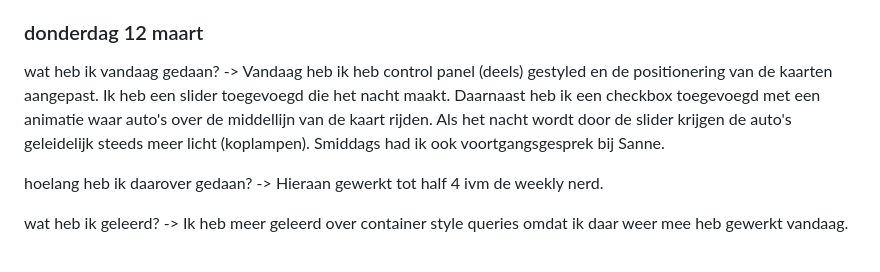
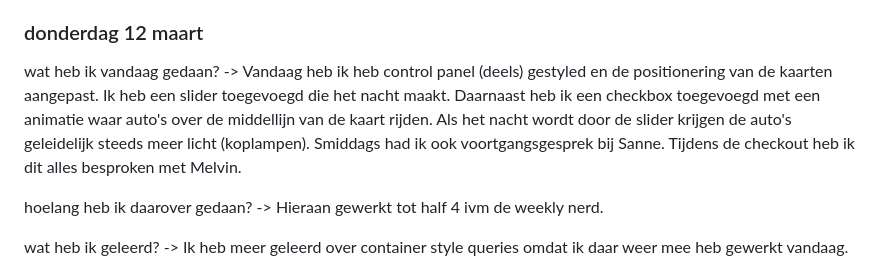
Before and after one commit to jeppedewilde/control-panel, a Markdown page: README.md, the part around the change. Rendered like a GitHub page.

Commit message:
Update README with today's progress and discussions
Added details about discussions during checkout and updated progress on styling and positioning.

```diff
--- a/README.md
+++ b/README.md
@@ -85,7 +85,7 @@ wat ga ik de volgende keer doen? -> Morgen ga ik de achtergrond fixen, beginnen
 
 
 ### donderdag 12 maart
-wat heb ik vandaag gedaan? -> Vandaag heb ik heb control panel (deels) gestyled en de positionering van de kaarten aangepast. Ik heb een slider toegevoegd die het nacht maakt. Daarnaast heb ik een checkbox toegevoegd met een animatie waar auto's over de middellijn van de kaart rijden. Als het nacht wordt door de slider krijgen de auto's geleidelijk steeds meer licht (koplampen). Smiddags had ik ook voortgangsgesprek bij Sanne.
+wat heb ik vandaag gedaan? -> Vandaag heb ik heb control panel (deels) gestyled en de positionering van de kaarten aangepast. Ik heb een slider toegevoegd die het nacht maakt. Daarnaast heb ik een checkbox toegevoegd met een animatie waar auto's over de middellijn van de kaart rijden. Als het nacht wordt door de slider krijgen de auto's geleidelijk steeds meer licht (koplampen). Smiddags had ik ook voortgangsgesprek bij Sanne. Tijdens de checkout heb ik dit alles besproken met Melvin.
 
 hoelang heb ik daarover gedaan? -> Hieraan gewerkt tot half 4 ivm de weekly nerd.
 
```
